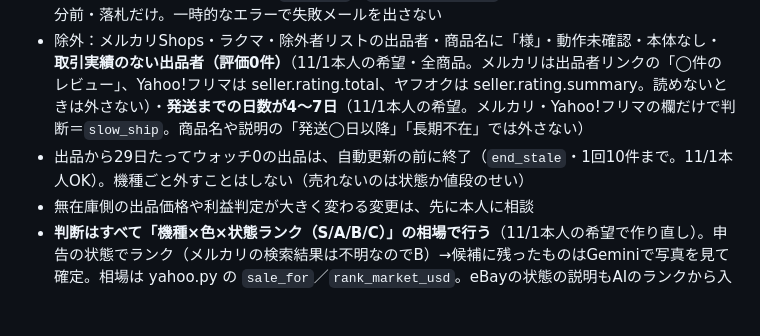
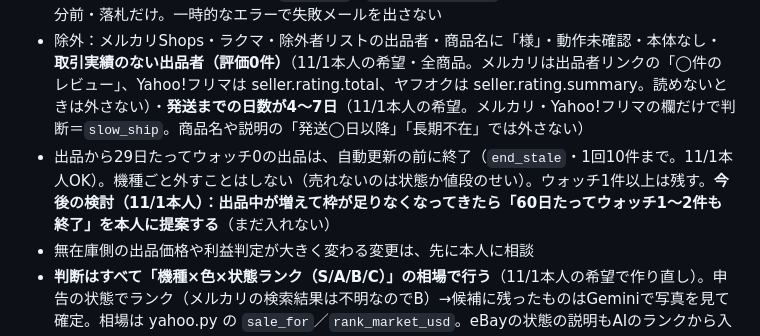
Before and after one commit to inaba-tools/stock-sync, a Markdown page: CLAUDE.md, the part around the change. GitHub-like rendering; blank space fills up the shorter version.

Commit message:
メモ：60日たってウォッチ1〜2件の終了は、出品が増えたら検討
Co-Authored-By: Claude Opus 5.5 <noreply@anthropic.com>
Claude-Session: https://claude.ai/code/session_018AqJEPQtxoudEschPXZSp8

```diff
--- a/CLAUDE.md
+++ b/CLAUDE.md
@@ -25,7 +25,7 @@
 - ジャンクの仕入れ上限は一律にしない。出品ごとに、直したあとの状態ランクの売れた値段（状態別相場）−部品代（修理部品表）で利益2,000円が残る額
 - 新しい候補のメールは送らない（`yahoo.py`の`NEW_MAIL = False`）。メールは上回られた・終了30分前・落札だけ。一時的なエラーで失敗メールを出さない
 - 除外：メルカリShops・ラクマ・除外者リストの出品者・商品名に「様」・動作未確認・本体なし・**取引実績のない出品者（評価0件）**（11/1本人の希望・全商品。メルカリは出品者リンクの「◯件のレビュー」、Yahoo!フリマは seller.rating.total、ヤフオクは seller.rating.summary。読めないときは外さない）・**発送までの日数が4〜7日**（11/1本人の希望。メルカリ・Yahoo!フリマの欄だけで判断＝`slow_ship`。商品名や説明の「発送◯日以降」「長期不在」では外さない）
-- 出品から29日たってウォッチ0の出品は、自動更新の前に終了（`end_stale`・1回10件まで。11/1本人OK）。機種ごと外すことはしない（売れないのは状態か値段のせい）
+- 出品から29日たってウォッチ0の出品は、自動更新の前に終了（`end_stale`・1回10件まで。11/1本人OK）。機種ごと外すことはしない（売れないのは状態か値段のせい）。ウォッチ1件以上は残す。**今後の検討（11/1本人）：出品中が増えて枠が足りなくなってきたら「60日たってウォッチ1〜2件も終了」を本人に提案する**（まだ入れない）
 - 無在庫側の出品価格や利益判定が大きく変わる変更は、先に本人に相談
 - **判断はすべて「機種×色×状態ランク（S/A/B/C）」の相場で行う**（11/1本人の希望で作り直し）。申告の状態でランク（メルカリの検索結果は不明なのでB）→候補に残ったものはGeminiで写真を見て確定。相場は yahoo.py の `sale_for`／`rank_market_usd`。eBayの状態の説明もAIのランクから入れる。出品中の商品で、AIがNG・ジャンク・本体ではない・型番違いと判断したもの、状態の相場で利益2,000円の値段だと売れにくいものは自動で出品終了（11/1本人の指示）。出品直前の確認はAIの状態ランクの相場で利益を計算する。出品価格は全部「利益2,000円の値段」のまま（状態が良くても値上げしない・11/1本人決定）
 - 出品の英語タイトル・説明の箇条書き・色・付属品・SIMフリーは、出品直前のAI確認と同じ1回のGeminiで作る（`LAST_AI`→`create_listing`。タイトルは`ai_title`で確かめ、だめなら今まで通り）。買い手の質問は「買い手メッセージ」シートに日本語訳と返信案を並べ、本人が「送る」にチェックしたら送信（`buyer_messages`）。質問メールが届いた・チェックを入れたときはApps Script（`checkSaleMail`・`onEditRun`）が sales.yml を job=buyermsg で即起動。返信済みの行は消す。候補は、キーワードの除外のあと商品名をAI（`ai_title_filter`・別の無料枠 gemini-3.1-flash-lite）でまとめて確かめる。説明のAIの箇条書きには「AIが自動で入力」と明記。出品前のAIで載せない写真（文字入り・ほかの商品）も選ぶ（`skip_photos`→`pick_photos`）。売れた後のメッセージ（受信箱 GetMyMessages）も買い手メッセージへ（返信は失敗したら AddMemberMessageAAQToPartner）。14日たってウォッチ0の出品はAIでタイトルを1回だけ見直す（`retitle_slow`、メモに「タイトル見直し済み」）。売れたときは仕入れ先の値上がり・赤字・AIの状態の再確認を結果とメールに書く（`sale_recheck`）。今の出品の書き換えは`airewrite`（fixdesc.yml）。AIのタイトルは別の型番（602SHとV602SHなど）・括弧書きを`ai_title`ではじく
```
